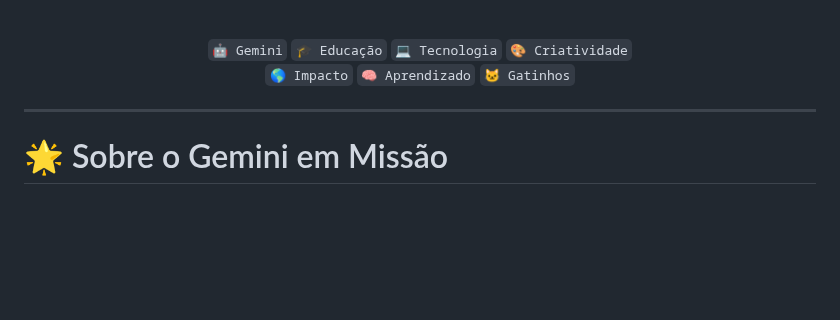
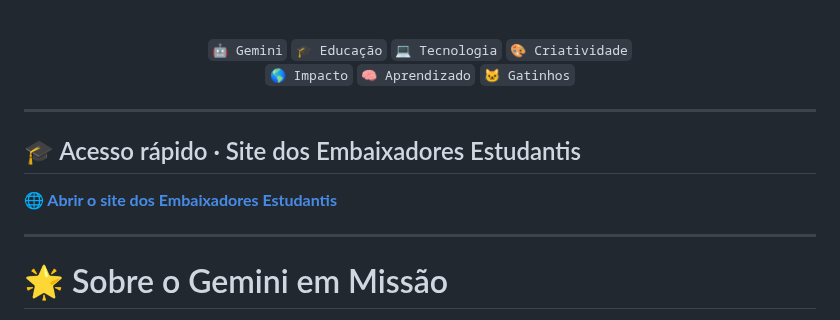
Before and after one commit to SouBeatrizKaroline/gemini-em-missao, a Markdown page: README.md, the part around the change. Drawn GitHub-style; blank space fills up the shorter version.

Commit message:
docs: adiciona acesso rapido ao site dos embaixadores

```diff
--- a/README.md
+++ b/README.md
@@ -32,6 +32,12 @@
 `🌎 Impacto` `🧠 Aprendizado` `🐱 Gatinhos`
 
 </div>
+
+---
+
+## 🎓 Acesso rápido · Site dos Embaixadores Estudantis
+
+**[🌐 Abrir o site dos Embaixadores Estudantis](https://amplifica.me/siteembaixadoresestudantis)**
 
 ---
 
```
